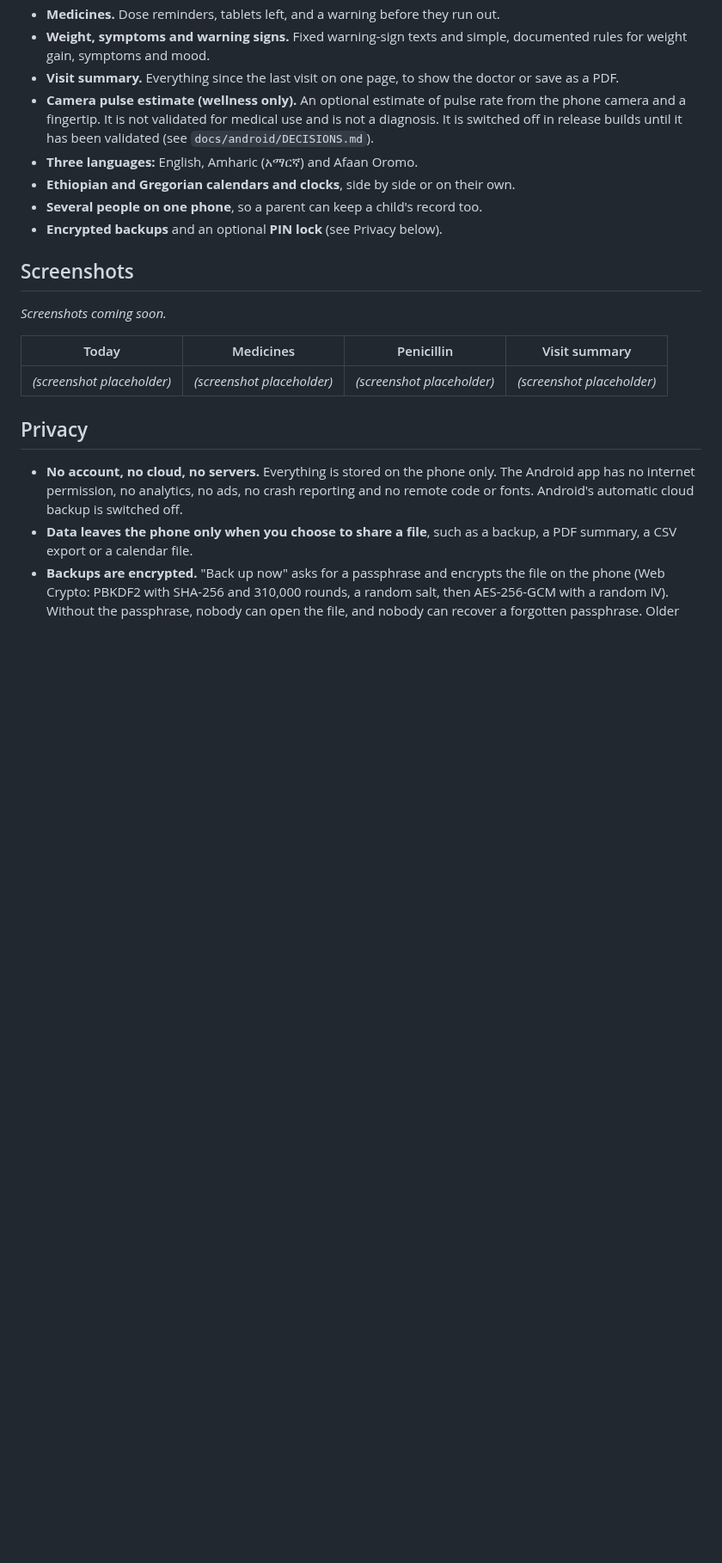
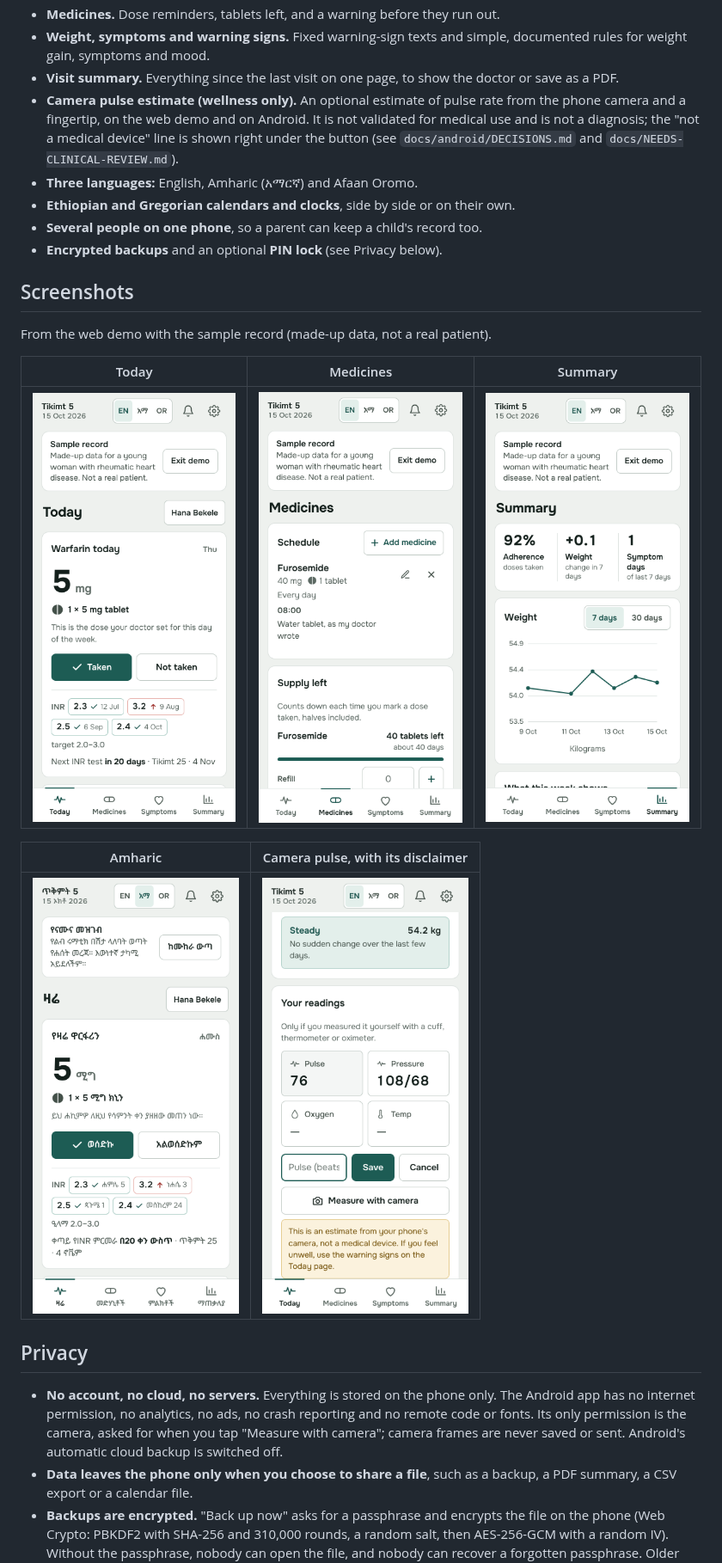
Before and after one commit to aminmohammed2k7-lgtm/cardiac-companion, a Markdown page: README.md, the part around one of its changes. Shown at 86% size. Rendered like a GitHub page; pictures changed too: docs/screenshots/camera-pulse.png (added), docs/screenshots/medicines.png (added), docs/screenshots/summary.png (added); blank space fills up the shorter version.

```diff
--- a/README.md
+++ b/README.md
@@ -24,9 +31,10 @@ living with heart disease keep their own record between clinic visits.
 - **Visit summary.** Everything since the last visit on one page, to show the
   doctor or save as a PDF.
 - **Camera pulse estimate (wellness only).** An optional estimate of pulse rate
-  from the phone camera and a fingertip. It is not validated for medical use
-  and is not a diagnosis. It is switched off in release builds until it has
-  been validated (see `docs/android/DECISIONS.md`).
+  from the phone camera and a fingertip, on the web demo and on Android. It
+  is not validated for medical use and is not a diagnosis; the "not a
+  medical device" line is shown right under the button (see
+  `docs/android/DECISIONS.md` and `docs/NEEDS-CLINICAL-REVIEW.md`).
 - **Three languages:** English, Amharic (አማርኛ) and Afaan Oromo.
 - **Ethiopian and Gregorian calendars and clocks**, side by side or on their own.
 - **Several people on one phone**, so a parent can keep a child's record too.
@@ -34,17 +42,23 @@ living with heart disease keep their own record between clinic visits.
 
 ## Screenshots
 
-_Screenshots coming soon._
+From the web demo with the sample record (made-up data, not a real patient).
 
-| Today | Medicines | Penicillin | Visit summary |
-|---|---|---|---|
-| _(screenshot placeholder)_ | _(screenshot placeholder)_ | _(screenshot placeholder)_ | _(screenshot placeholder)_ |
+| Today | Medicines | Summary |
+|---|---|---|
+| <img src="docs/screenshots/today.png" width="240" alt="Today: the sample record banner, today's warfarin dose as the doctor wrote it, and INR results against the target range"> | <img src="docs/screenshots/medicines.png" width="240" alt="Medicines tab with the sample record"> | <img src="docs/screenshots/summary.png" width="240" alt="Summary: adherence, weight change and symptom days, with a weight chart"> |
+
+| Amharic | Camera pulse, with its disclaimer |
+|---|---|
+| <img src="docs/screenshots/today-amharic.png" width="240" alt="Today screen in Amharic with the Ethiopian date"> | <img src="docs/screenshots/camera-pulse.png" width="240" alt="Pulse entry: the Measure with camera button with the not-a-medical-device line right under it"> |
 
 ## Privacy
 
 - **No account, no cloud, no servers.** Everything is stored on the phone only.
   The Android app has no internet permission, no analytics, no ads, no crash
-  reporting and no remote code or fonts. Android's automatic cloud backup is
+  reporting and no remote code or fonts. Its only permission is the camera,
+  asked for when you tap "Measure with camera"; camera frames are never
+  saved or sent. Android's automatic cloud backup is
   switched off.
 - **Data leaves the phone only when you choose to share a file**, such as a
   backup, a PDF summary, a CSV export or a calendar file.
```
Also changed, not shown: other parts of README.md (+11 -1 lines), CHANGES.md (+21 -5 lines), 4 other files.
